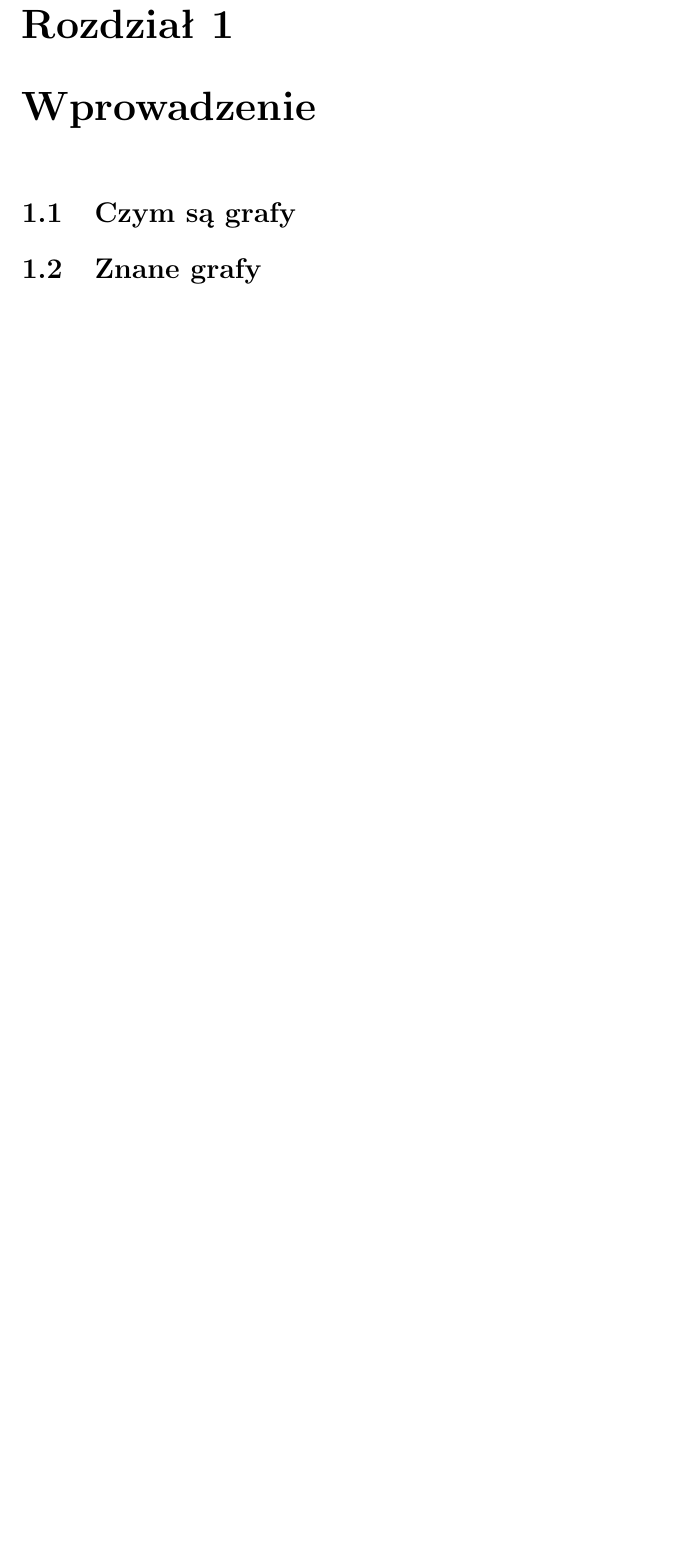
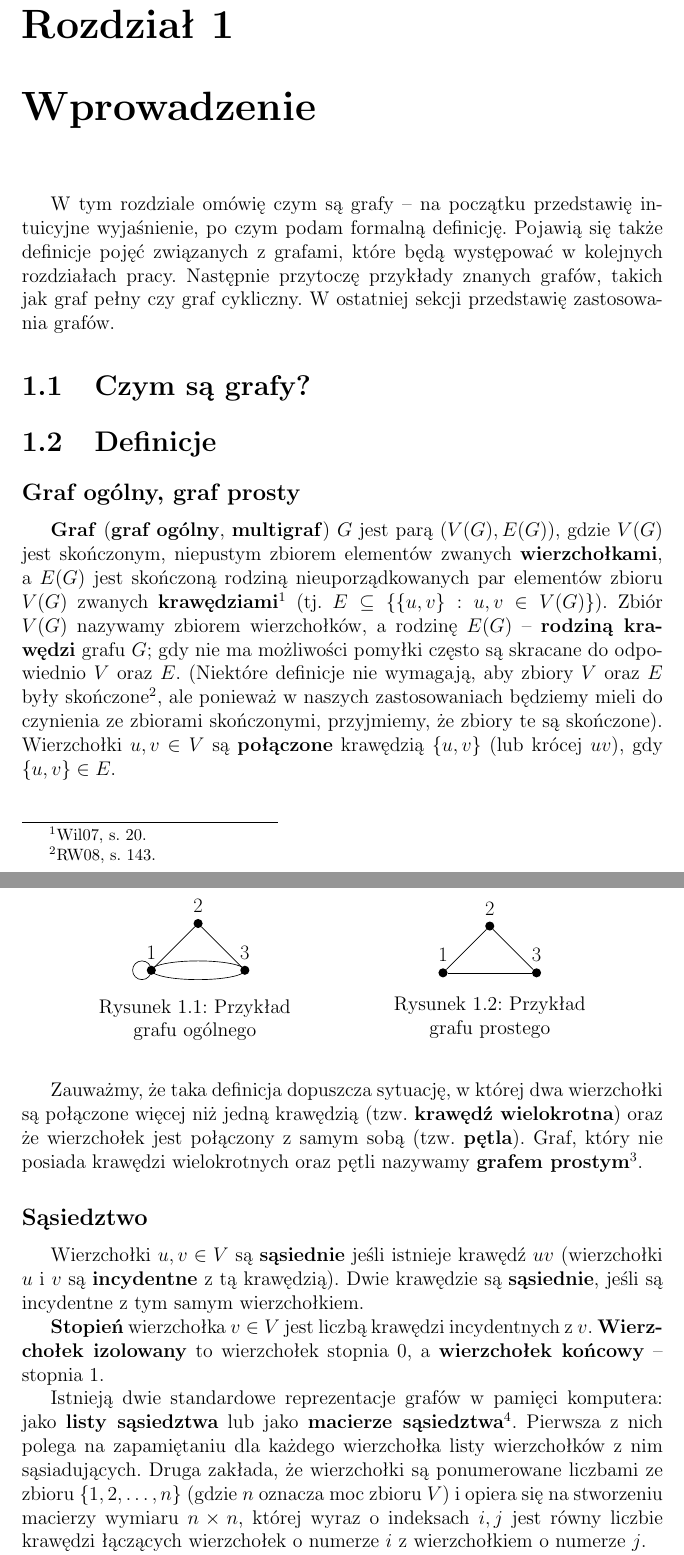
Before and after one commit to lukaszkostrzewa/graphy, a LaTeX thesis (thesis/tex/thesis.tex, which reads thesis/tex/introduction.tex): part of page 6 of 30 before the commit and two parts of pages 6 and 7 of 32 after it, the two joined at a grey line, cut so that both start at the same text, the shorter picture padded with empty space. Compiled offline with pdfLaTeX.

Commit message:
tex: Introduction chapter initial version

```diff
--- a/thesis/tex/introduction.tex
+++ b/thesis/tex/introduction.tex
@@ -1,3 +1,56 @@
 \chapter{Wprowadzenie}
-\section{Czym są grafy}
-\section{Znane grafy} \label{sec:common-graphs}
+
+W tym rozdziale omówię czym są grafy -- na początku przedstawię intuicyjne wyjaśnienie, po czym podam formalną definicję. Pojawią się także definicje pojęć związanych z grafami, które będą występować w kolejnych rozdziałach pracy. Następnie przytoczę przykłady znanych grafów, takich jak graf pełny czy graf cykliczny. W ostatniej sekcji przedstawię zastosowania grafów.
+
+\section{Czym są grafy?}
+
+\section{Definicje}
+
+\subsection*{Graf ogólny, graf prosty}
+\textbf{Graf} (\textbf{graf ogólny}, \textbf{multigraf}) $G$ jest parą $(V(G),E(G))$, gdzie $V(G)$ jest skończonym, niepustym zbiorem elementów zwanych \textbf{wierzchołkami}, a $E(G)$ jest skończoną rodziną nieuporządkowanych par elementów zbioru $V(G)$ zwanych \textbf{krawędziami} \footcite[20]{wilson} (tj. $E \subseteq \{\{u,v\} : u,v \in V(G)\}$). Zbiór $V(G)$ nazywamy zbiorem wierzchołków, a rodzinę $E(G)$ -- \textbf{rodziną krawędzi} grafu $G$; gdy nie ma możliwości pomyłki często są skracane do odpowiednio $V$ oraz $E$. (Niektóre definicje nie wymagają, aby zbiory $V$ oraz $E$ były skończone\footcite[143]{ross}, ale ponieważ w naszych zastosowaniach będziemy mieli do czynienia ze zbiorami skończonymi, przyjmiemy, że zbiory te są skończone).  Wierzchołki $u,v \in V$ są \textbf{połączone} krawędzią $\{u,v\}$ (lub krócej $uv$), gdy $\{u,v\} \in E$.
+
+\tikzset{every node/.style={fill,circle,scale=0.5,font=\huge}}
+
+\begin{figure}
+\centering
+\begin{minipage}{.45\textwidth}
+  \centering
+  \begin{tikzpicture}
+\filldraw
+(0,0) node[label=1](1){}
+(1,1) node[label=2](2){}
+(2,0) node[label=3](3){};
+\draw (0,0) arc (0:360:2mm);
+\draw (2,0) arc (0:180:1 and 0.2);
+\draw (0,0) arc (180:360:1 and 0.2);
+\path[draw] (1)--(2);
+\path[draw] (2)--(3);
+\end{tikzpicture}
+\captionsetup{justification=centering}
+\caption{Przykład grafu~ogólnego} \label{fig:simple-graph}
+\end{minipage}
+\begin{minipage}{.45\textwidth}
+  \centering
+  \begin{tikzpicture}
+\filldraw
+(0,0) node[label=1](1){}
+(1,1) node[label=2](2){}
+(2,0) node[label=3](3){};
+\path[draw] (1)--(2);
+\path[draw] (2)--(3);
+\path[draw] (3)--(1);
+\end{tikzpicture}
+\captionsetup{justification=centering}
+\caption{Przykład grafu~prostego} \label{fig:graph}
+\end{minipage}
+\end{figure}
+
+Zauważmy, że taka definicja dopuszcza sytuację, w której dwa wierzchołki są połączone więcej niż jedną krawędzią (tzw. \textbf{krawędź wielokrotna}) oraz że wierzchołek jest połączony z samym sobą (tzw. \textbf{pętla}). Graf, który nie posiada krawędzi wielokrotnych oraz pętli nazywamy \textbf{grafem prostym}\footcite[19]{wilson}.
+
+\subsection*{Sąsiedztwo}
+
+Wierzchołki $u,v \in V$ są \textbf{sąsiednie} jeśli istnieje krawędź $uv$ (wierzchołki $u$ i $v$ są \textbf{incydentne} z tą krawędzią). Dwie krawędzie są \textbf{sąsiednie}, jeśli są incydentne z tym samym wierzchołkiem.
+
+\textbf{Stopień} wierzchołka $v \in V$ jest liczbą krawędzi incydentnych z $v$. \textbf{Wierzchołek izolowany} to wierzchołek stopnia 0, a \textbf{wierzchołek końcowy} -- stopnia 1.
+
+Istnieją dwie standardowe reprezentacje grafów w pamięci komputera: jako \textbf{listy sąsiedztwa} lub jako \textbf{macierze sąsiedztwa}\footcite[29]{banachowski}. Pierwsza z nich polega na zapamiętaniu dla każdego wierzchołka listy wierzchołków z nim sąsiadujących. Druga zakłada, że wierzchołki są ponumerowane liczbami ze zbioru $\{1, 2,\ldots,n\}$ (gdzie $n$ oznacza moc zbioru $V$) i opiera się na stworzeniu macierzy wymiaru $n \times n$, której wyraz o indeksach $i,j$ jest równy liczbie krawędzi łączących wierzchołek o numerze $i$ z wierzchołkiem o numerze $j$.
--- a/thesis/tex/thesis.tex
+++ b/thesis/tex/thesis.tex
@@ -31,6 +31,11 @@
 
 \usepackage{threeparttable}
 
+\usepackage{tikz}
+\usepackage{amsmath}
+\usepackage{caption}
+\usepackage[bottom]{footmisc}
+
 \begin{document}
 \definecolor{light-gray}{gray}{0.95}
 \include{title-page}
```
Also changed, not shown: thesis/tex/bibliography.bib (+27 -0 lines), thesis/tex/thesis.pdf, thesis/tex/introduction.tex (42 more changed lines).
